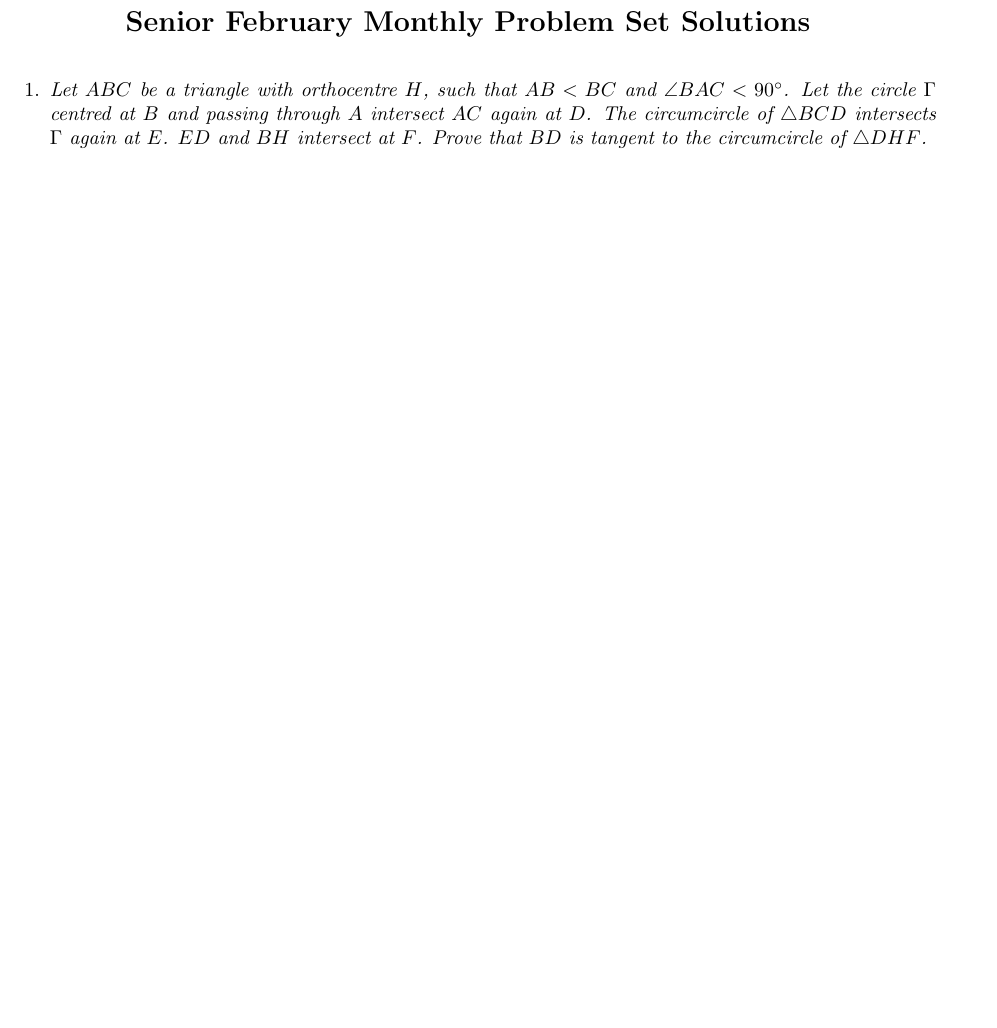
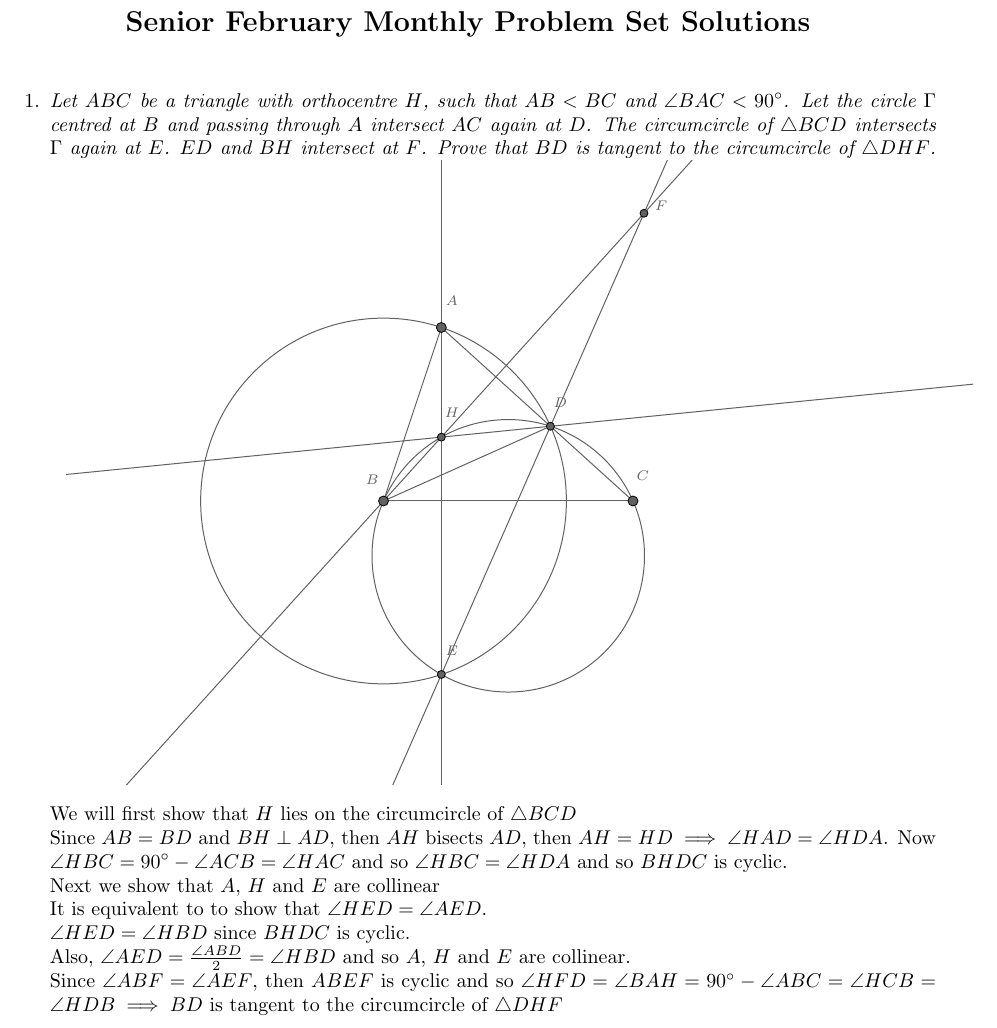
Before and after one commit to dlnnlsn/best_year_so_far_19-20, a LaTeX document (monthlies/solutions/senior_february.tex): part of page 1 of 3 before the commit and part of page 1 of 4 after it, cut so that both start at the same text, the shorter picture padded with empty space. Compiled offline with pdfLaTeX.

Commit message:
Update senior_february.tex
added solution to q1

```diff
--- a/monthlies/solutions/senior_february.tex
+++ b/monthlies/solutions/senior_february.tex
@@ -1,5 +1,9 @@
 \documentclass{article}
 
+\usepackage{pgf,tikz,pgfplots}
+\pgfplotsset{compat=1.15}
+\usepackage{mathrsfs}
+\usetikzlibrary{arrows}
 \usepackage{amsmath,amssymb}
 \usepackage{fullpage}
 \usepackage{enumerate}
@@ -32,7 +36,46 @@
 \item % Malwande
 {\itshape Let $ABC$ be a triangle with orthocentre $H$, such that $AB<BC$ and $\angle BAC < 90^\circ$. Let the circle $\Gamma$ centred at $B$ and passing through $A$ intersect $AC$ again at $D$. The circumcircle of $\triangle BCD$ intersects $\Gamma$ again at $E$. $ED$ and $BH$ intersect at $F$. Prove that $BD$ is tangent to the circumcircle of $\triangle DHF$.
 }
-% TODO: complete
+\medskip
+\definecolor{wrwrwr}{rgb}{0.3803921568627451,0.3803921568627451,0.3803921568627451}
+\definecolor{rvwvcq}{rgb}{0.08235294117647059,0.396078431372549,0.7529411764705882}
+\begin{tikzpicture}[line cap=round,line join=round,>=triangle 45,x=1cm,y=1cm]
+\clip(-8,-5) rectangle (8,6);
+\draw [line width=0.5pt,color=wrwrwr] (-1.38,3.06)-- (-2.4,0);
+\draw [line width=0.5pt,color=wrwrwr] (2,0)-- (-1.38,3.06);
+\draw [line width=0.5pt,color=wrwrwr] (-2.4,0)-- (2,0);
+\draw [line width=0.5pt,color=wrwrwr] (-2.4,0) circle (3.2255232133717473cm);
+\draw [line width=0.5pt,color=wrwrwr] (-2.4,0)-- (0.5438098903213396,1.3183259572830477);
+\draw [line width=0.5pt,color=wrwrwr] (-1.38,-9.12) -- (-1.38,8.172);
+\draw [line width=0.5pt,color=wrwrwr,domain=-11.072:14.03] plot(\x,{(-8.112-3.38*\x)/-3.06});
+\draw [line width=0.5pt,color=wrwrwr] (-0.2,-0.9666666666666669) circle (2.403007375029141cm);
+\draw [line width=0.5pt,color=wrwrwr,domain=-11.072:14.03] plot(\x,{(--0.15523155666730615--4.378325957283048*\x)/1.9238098903213392});
+\draw [line width=0.5pt,color=wrwrwr,domain=-11.072:14.03] plot(\x,{(--2.431982297479315--0.19165929061638076*\x)/1.9238098903213396});
+\begin{scriptsize}
+\draw [fill=wrwrwr] (-1.38,3.06) circle (2.5pt);
+\draw[color=wrwrwr] (-1.194,3.541) node {$A$};
+\draw [fill=wrwrwr] (-2.4,0) circle (2.5pt);
+\draw[color=wrwrwr] (-2.6,0.37) node {$B$};
+\draw [fill=wrwrwr] (2,0) circle (2.5pt);
+\draw[color=wrwrwr] (2.172,0.453) node {$C$};
+\draw [fill=wrwrwr] (0.5438098903213396,1.3183259572830477) circle (2pt);
+\draw[color=wrwrwr] (0.72,1.737) node {$D$};
+\draw [fill=wrwrwr] (-1.38,1.126666666666667) circle (2pt);
+\draw[color=wrwrwr] (-1.194,1.561) node {$H$};
+\draw [fill=wrwrwr] (-1.38,-3.06) circle (2pt);
+\draw[color=wrwrwr] (-1.194,-2.641) node {$E$};
+\draw [fill=wrwrwr] (2.1944160092360985,5.074877814123534) circle (2pt);
+\draw[color=wrwrwr] (2.5,5.2) node {$F$};
+\end{scriptsize}
+\end{tikzpicture}
+We will first show that $H$ lies on the circumcircle of $\triangle BCD$
+\\ Since $AB = BD$ and $BH \perp AD$, then $AH$ bisects $AD$, then $AH = HD \implies \angle HAD = \angle HDA$. Now $\angle HBC = 90^{\circ} - \angle ACB = \angle HAC$ and so $\angle HBC = \angle HDA$ and so $BHDC$ is cyclic.
+\\ Next we show that $A$, $H$ and $E$ are collinear
+\\It is equivalent to to show that $\angle HED = \angle AED$.
+\\ $\angle HED = \angle HBD$ since $BHDC$ is cyclic.
+\\ Also, $\angle AED = \frac{\angle ABD}{2} = \angle HBD$ and so $A$, $H$ and $E$ are collinear.
+\\ Since $\angle ABF = \angle AEF$, then $ABEF$ is cyclic and so $\angle HFD = \angle BAH = 90^{\circ} - \angle ABC = \angle HCB = \angle HDB \implies BD$ is tangent to the circumcircle of $ \triangle DHF$
+
 
 
 \medskip
```
